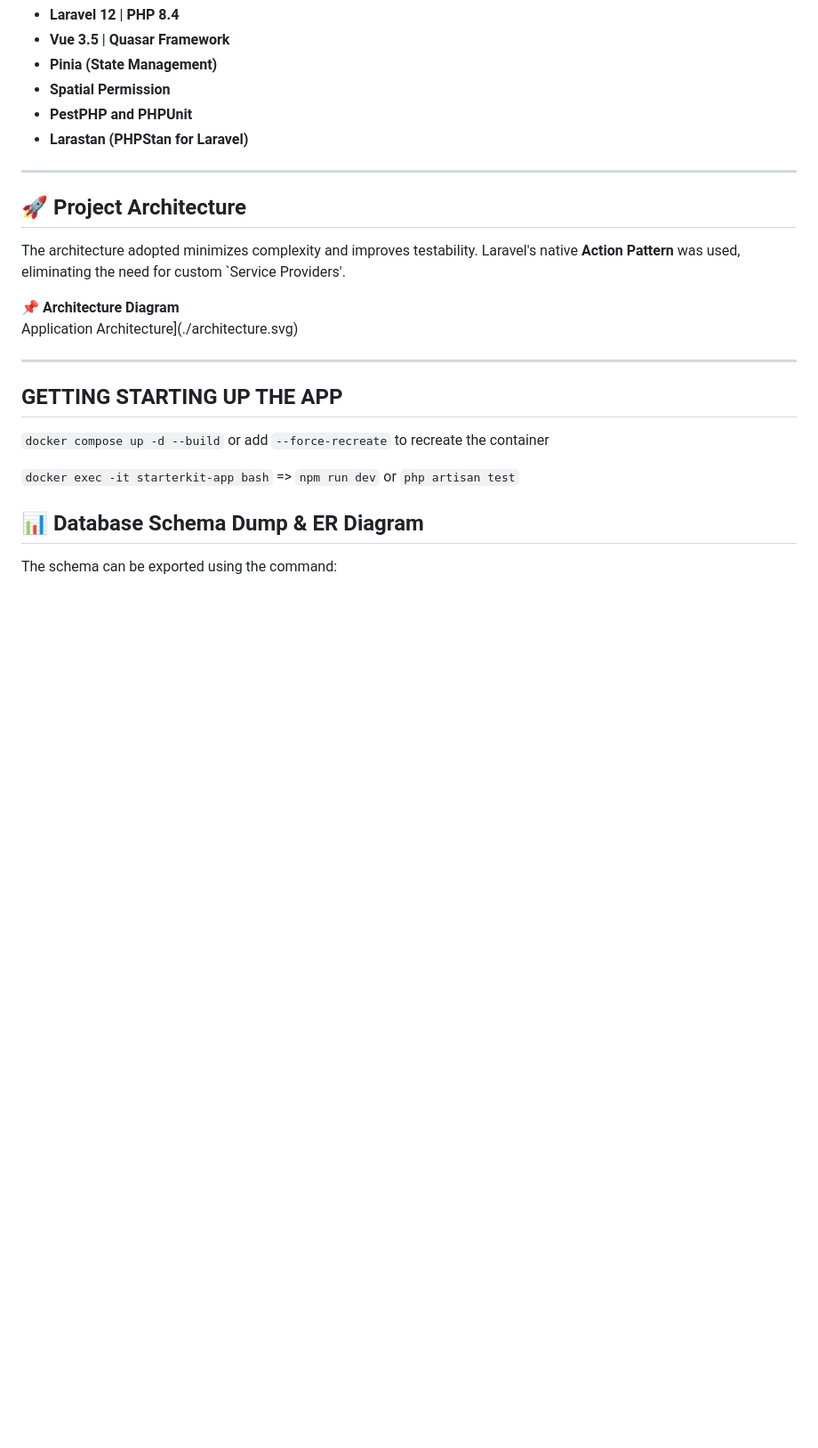
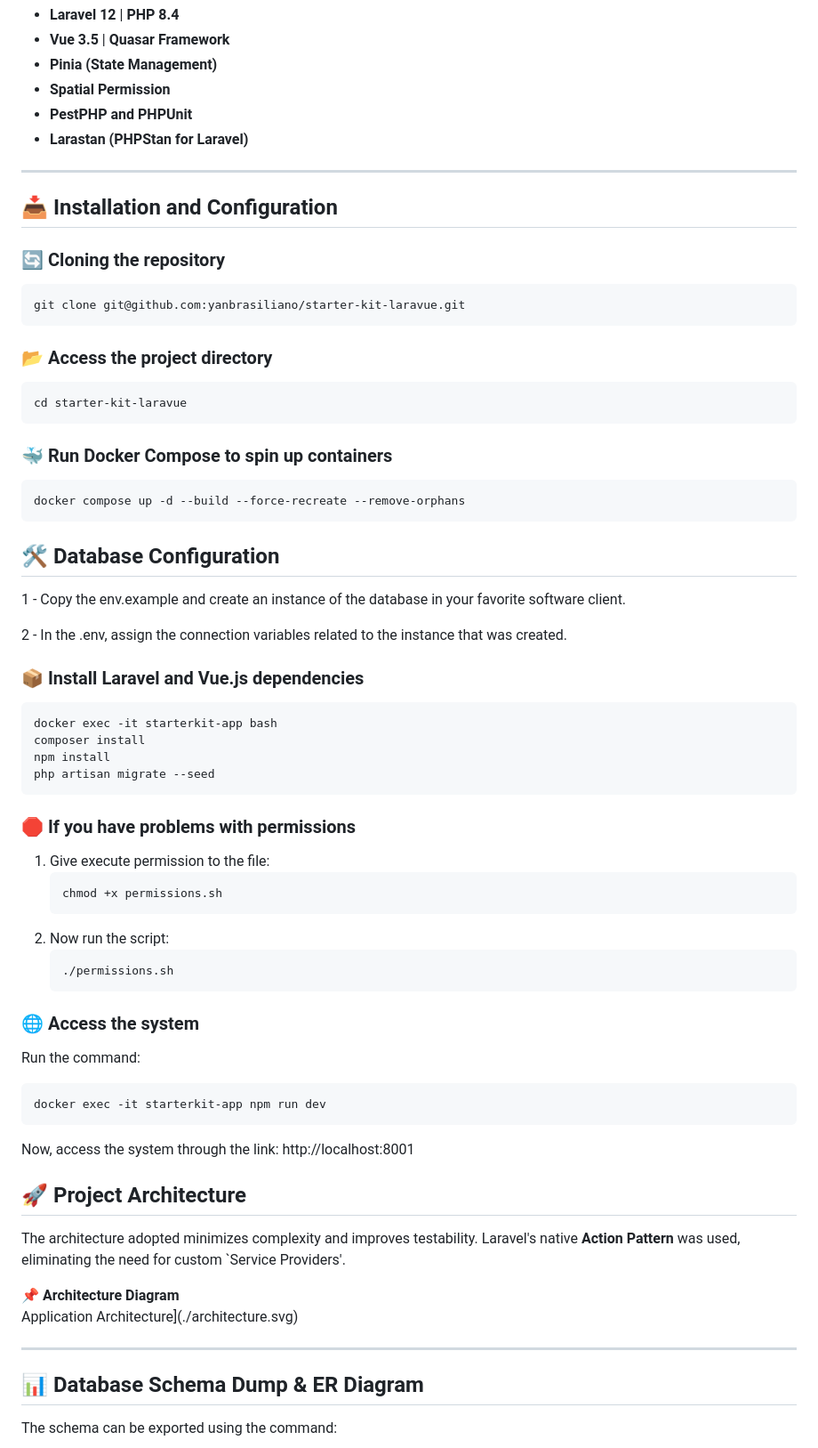
Before and after one commit to yanbrasiliano/starter-kit-laravue, a Markdown page: README.md, the part around the change. Shown at 89% size. Drawn GitHub-style; blank space fills up the shorter version.

Commit message:
doc: ajustando o readmi para o passo a passo da instalação do projeto

````diff
--- a/README.md
+++ b/README.md
@@ -26,6 +26,62 @@ The **LaraVue Starter Kit** is an advanced project template that combines **Lara
 
 ---
 
+## 📥 Installation and Configuration
+
+### 🔄 Cloning the repository
+
+```bash
+git clone git@github.com:yanbrasiliano/starter-kit-laravue.git
+```
+### 📂 Access the project directory
+
+```bash
+cd starter-kit-laravue
+```
+
+### 🐳 Run Docker Compose to spin up containers
+
+```bash
+docker compose up -d --build --force-recreate --remove-orphans
+```
+
+## 🛠️ Database Configuration
+
+1 - Copy the env.example and create an instance of the database in your favorite software client.
+
+2 - In the .env, assign the connection variables related to the instance that was created.
+
+### 📦 Install Laravel and Vue.js dependencies
+
+```bash
+docker exec -it starterkit-app bash
+composer install
+npm install
+php artisan migrate --seed
+```
+
+### 🛑 If you have problems with permissions
+
+1. Give execute permission to the file:
+   ```bash
+   chmod +x permissions.sh
+   ```
+2. Now run the script:
+   ```bash
+   ./permissions.sh
+   ```
+
+### 🌐 Access the system
+
+Run the command:
+
+```bash
+docker exec -it starterkit-app npm run dev
+```
+
+Now, access the system through the link:
+http://localhost:8001
+
 ## 🚀 **Project Architecture**
 
 The architecture adopted minimizes complexity and improves testability. Laravel's native **Action Pattern** was used, eliminating the need for custom `Service Providers'.
@@ -34,13 +90,6 @@ The architecture adopted minimizes complexity and improves testability. Laravel'
 Application Architecture](./architecture.svg)
 
 ---
-
-## GETTING STARTING UP THE APP
-
-`docker compose up -d --build` or add `--force-recreate` to recreate the container
-
-`docker exec -it starterkit-app bash` => `npm run dev` or `php artisan test`
-
 
 ## 📊 **Database Schema Dump & ER Diagram**
 
````
